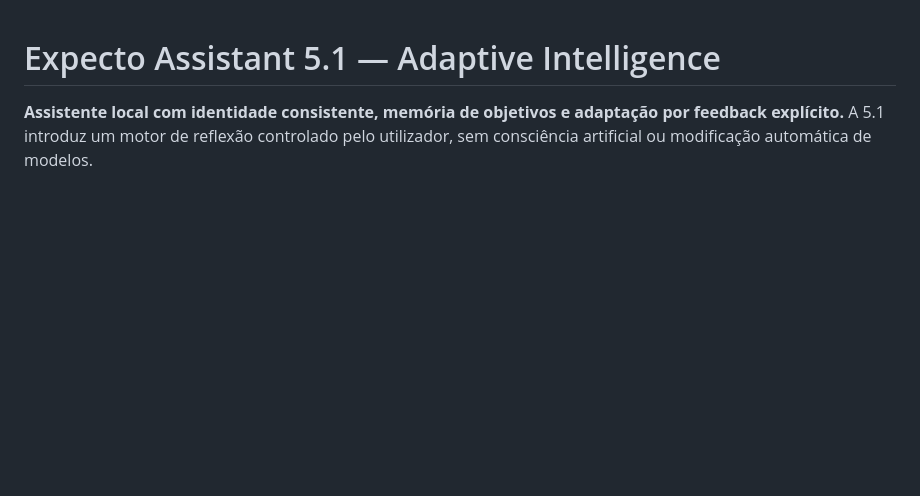
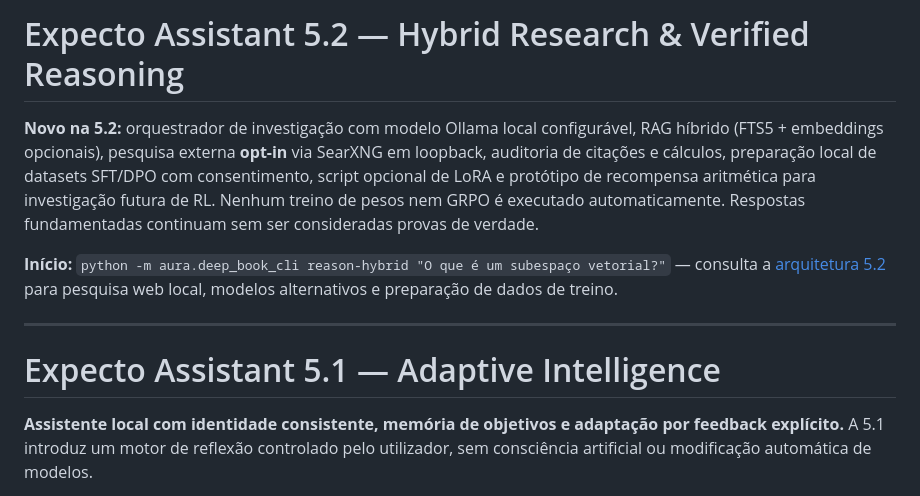
Before and after one commit to Diogofgg05/Expecto-Assistant, a Markdown page: README.md, the part around the change. Rendered like a GitHub page; blank space fills up the shorter version.

Commit message:
feat(5.2): README.md

```diff
--- a/README.md
+++ b/README.md
@@ -1,3 +1,11 @@
+# Expecto Assistant 5.2 — Hybrid Research & Verified Reasoning
+
+**Novo na 5.2:** orquestrador de investigação com modelo Ollama local configurável, RAG híbrido (FTS5 + embeddings opcionais), pesquisa externa **opt-in** via SearXNG em loopback, auditoria de citações e cálculos, preparação local de datasets SFT/DPO com consentimento, script opcional de LoRA e protótipo de recompensa aritmética para investigação futura de RL. Nenhum treino de pesos nem GRPO é executado automaticamente. Respostas fundamentadas continuam sem ser consideradas provas de verdade.
+
+**Início:** `python -m aura.deep_book_cli reason-hybrid "O que é um subespaço vetorial?"` — consulta a [arquitetura 5.2](docs/REASONING_ARCHITECTURE_52.md) para pesquisa web local, modelos alternativos e preparação de dados de treino.
+
+---
+
 # Expecto Assistant 5.1 — Adaptive Intelligence
 
 **Assistente local com identidade consistente, memória de objetivos e adaptação por feedback explícito.** A 5.1 introduz um motor de reflexão controlado pelo utilizador, sem consciência artificial ou modificação automática de modelos.
```
